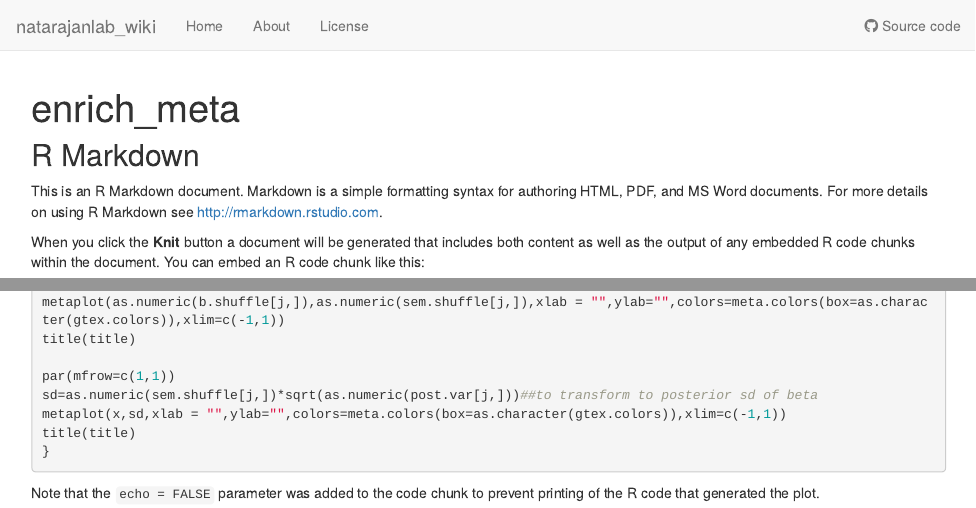
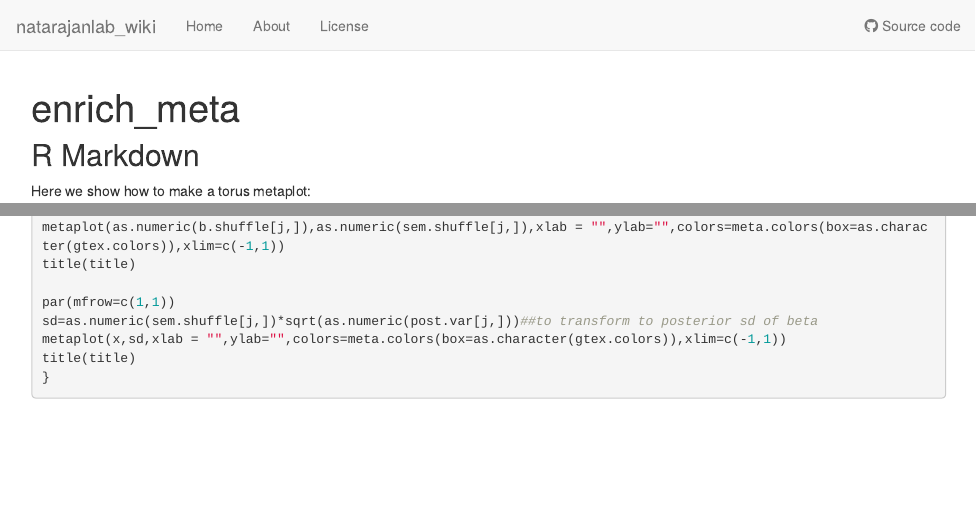
Before and after one commit to YvonneFraser/natarajanlab_wiki, an R Markdown document (analysis/torus_metaplot.Rmd): the page in a window 1100 px wide, from its top, and a second part further down, joined at a grey line. Rendered offline with R 4.5, knitr and Pandoc, with nearby package versions; some code elsewhere in the file could not run offline.

Commit message:
wflow_publish("~/natarajanlab_wiki/analysis/torus_metaplot.Rmd")

````diff
--- a/analysis/torus_metaplot.Rmd
+++ b/analysis/torus_metaplot.Rmd
@@ -9,11 +9,9 @@
 
 ## R Markdown
 
-This is an R Markdown document. Markdown is a simple formatting syntax for authoring HTML, PDF, and MS Word documents. For more details on using R Markdown see <http://rmarkdown.rstudio.com>.
+Here we show how to make a torus metaplot:
 
-When you click the **Knit** button a document will be generated that includes both content as well as the output of any embedded R code chunks within the document. You can embed an R code chunk like this:
-
-```{r}
+```{r eval=FALSE}
 
 mash.hdl=read.csv(("~/Downloads/mvp_enrichment_torus/mash/hdl.zscore.torus.merged.csv"))
 mash.ldl=read.csv(("~/Downloads/mvp_enrichment_torus/mash/ldl.zscore.torus.merged.csv"))
@@ -110,5 +108,3 @@
 title(title)
 }
 ```
-
-Note that the `echo = FALSE` parameter was added to the code chunk to prevent printing of the R code that generated the plot.
````
